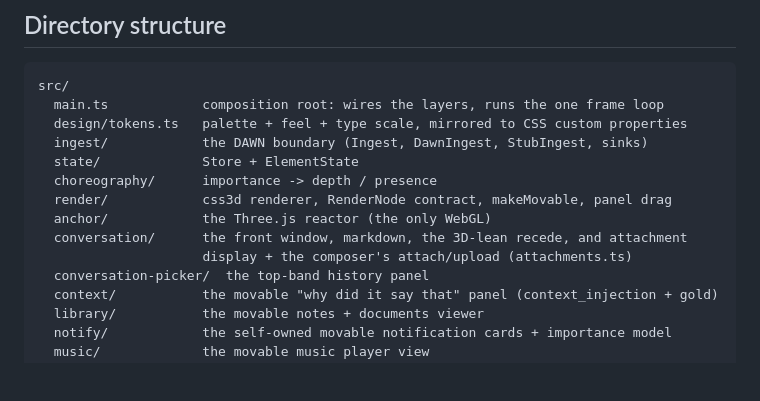
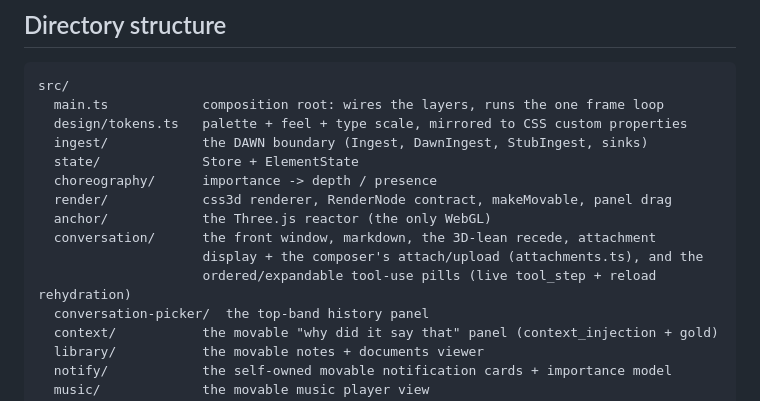
Before and after one commit to The-OASIS-Project/aurora, a Markdown page: ARCHITECTURE.md, the part around the change. Drawn GitHub-style; blank space fills up the shorter version.

```diff
--- a/ARCHITECTURE.md
+++ b/ARCHITECTURE.md
@@ -136,8 +136,9 @@ src/
   choreography/      importance -> depth / presence
   render/            css3d renderer, RenderNode contract, makeMovable, panel drag
   anchor/            the Three.js reactor (the only WebGL)
-  conversation/      the front window, markdown, the 3D-lean recede, and attachment
-                     display + the composer's attach/upload (attachments.ts)
+  conversation/      the front window, markdown, the 3D-lean recede, attachment
+                     display + the composer's attach/upload (attachments.ts), and the
+                     ordered/expandable tool-use pills (live tool_step + reload rehydration)
   conversation-picker/  the top-band history panel
   context/           the movable "why did it say that" panel (context_injection + gold)
   library/           the movable notes + documents viewer
```
Also changed, not shown: docs/DAWN_UI_SIGNAL_MAP.md (+46 -0 lines).
